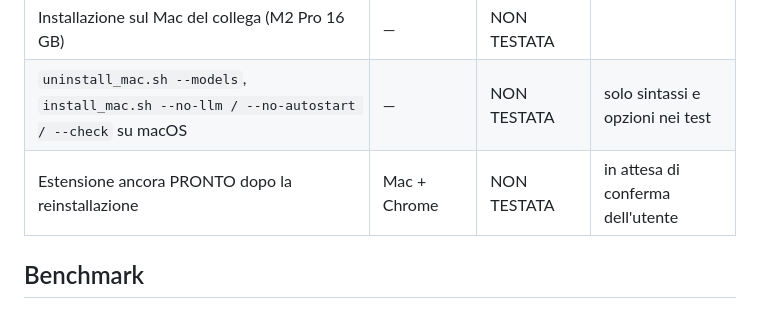
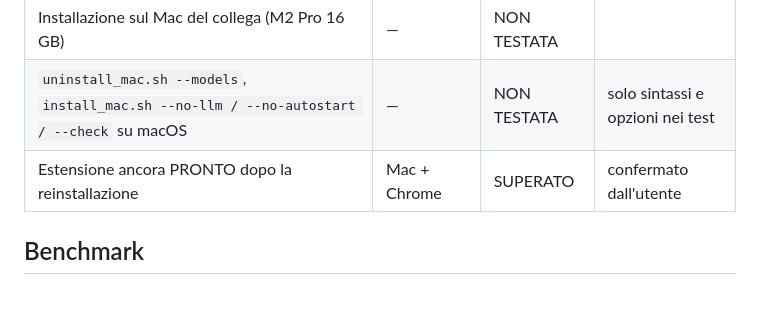
Before and after one commit to BettyFe10/meet-local-ai, a Markdown page: TEST_RESULTS.md, the part around the change. GitHub-like rendering.

Commit message:
TEST_RESULTS: estensione PRONTO dopo la reinstallazione (confermato dall'utente)

```diff
--- a/TEST_RESULTS.md
+++ b/TEST_RESULTS.md
@@ -194,7 +194,7 @@ Regola: ogni voce è **SUPERATO**, **FALLITO** o **NON TESTATA**. Nulla è dichi
 | Installazione da zero (senza Homebrew, Python, modelli) | — | NON TESTATA | |
 | Installazione sul Mac del collega (M2 Pro 16 GB) | — | NON TESTATA | |
 | `uninstall_mac.sh --models`, `install_mac.sh --no-llm / --no-autostart / --check` su macOS | — | NON TESTATA | solo sintassi e opzioni nei test |
-| Estensione ancora PRONTO dopo la reinstallazione | Mac + Chrome | NON TESTATA | in attesa di conferma dell'utente |
+| Estensione ancora PRONTO dopo la reinstallazione | Mac + Chrome | SUPERATO | confermato dall'utente |
 
 ## Benchmark
 ### LLM per la sintesi — 2026-10-01, Mac mini M4 16 GB, Ollama 0.35.0, prompt v1
```
